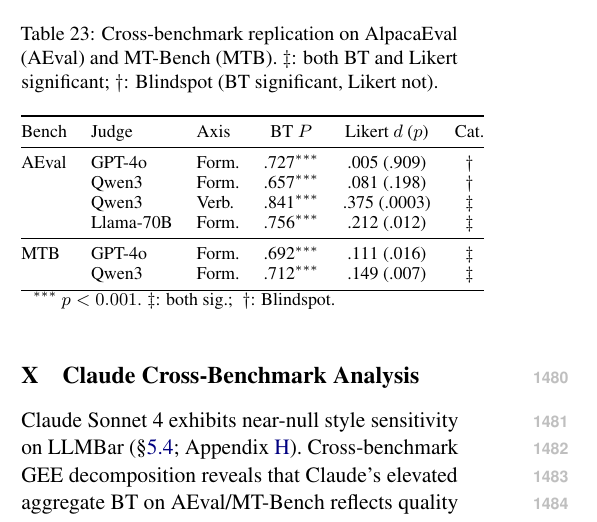
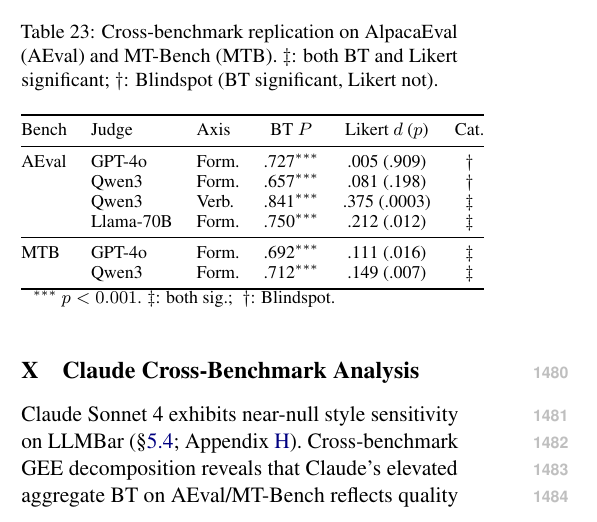
Before and after one commit to anonymous-nlp-2026-2/causal_style_decomp_judge, a LaTeX paper (paper/main.tex, which reads paper/sections/appendix.tex): part of one column of page 19 of 21, cut so that both start at the same text. Compiled offline with pdfLaTeX.

Commit message:
Redesign Figure 1 pipeline diagram + fix BT .756→.750
- Redesign pipeline_diagram as 2-row zigzag layout with semantic colors
  (matplotlib hand-drawn: gray=input, blue=gen, green=verify, purple=eval, dark=output)
- Fix Table 23 AEval×Llama-70B BT: .756→.750 (verified from current data)
- Fix experiments.tex inline reference: 75.6%→75.0%

Co-Authored-By: Claude Opus 4.6 <noreply@anthropic.com>

```diff
--- a/paper/sections/appendix.tex
+++ b/paper/sections/appendix.tex
@@ -703,7 +703,7 @@ Bench & Judge & Axis & BT $P$ & Likert $d$ ($p$) & Cat.\ \\
 AEval & GPT-4o & Form.\ & .727$^{***}$ & .005 (.909) & $\dagger$ \\
  & Qwen3 & Form.\ & .657$^{***}$ & .081 (.198) & $\dagger$ \\
  & Qwen3 & Verb.\ & .841$^{***}$ & .375 (.0003) & $\ddagger$ \\
- & Llama-70B & Form.\ & .756$^{***}$ & .212 (.012) & $\ddagger$ \\
+ & Llama-70B & Form.\ & .750$^{***}$ & .212 (.012) & $\ddagger$ \\
 \midrule
 MTB & GPT-4o & Form.\ & .692$^{***}$ & .111 (.016) & $\ddagger$ \\
  & Qwen3 & Form.\ & .712$^{***}$ & .149 (.007) & $\ddagger$ \\
```
Also changed, not shown: paper/sections/experiments.tex (+1 -1 lines), paper/figures/pipeline_diagram.pdf, paper/figures/pipeline_diagram.png, paper/main.pdf.
